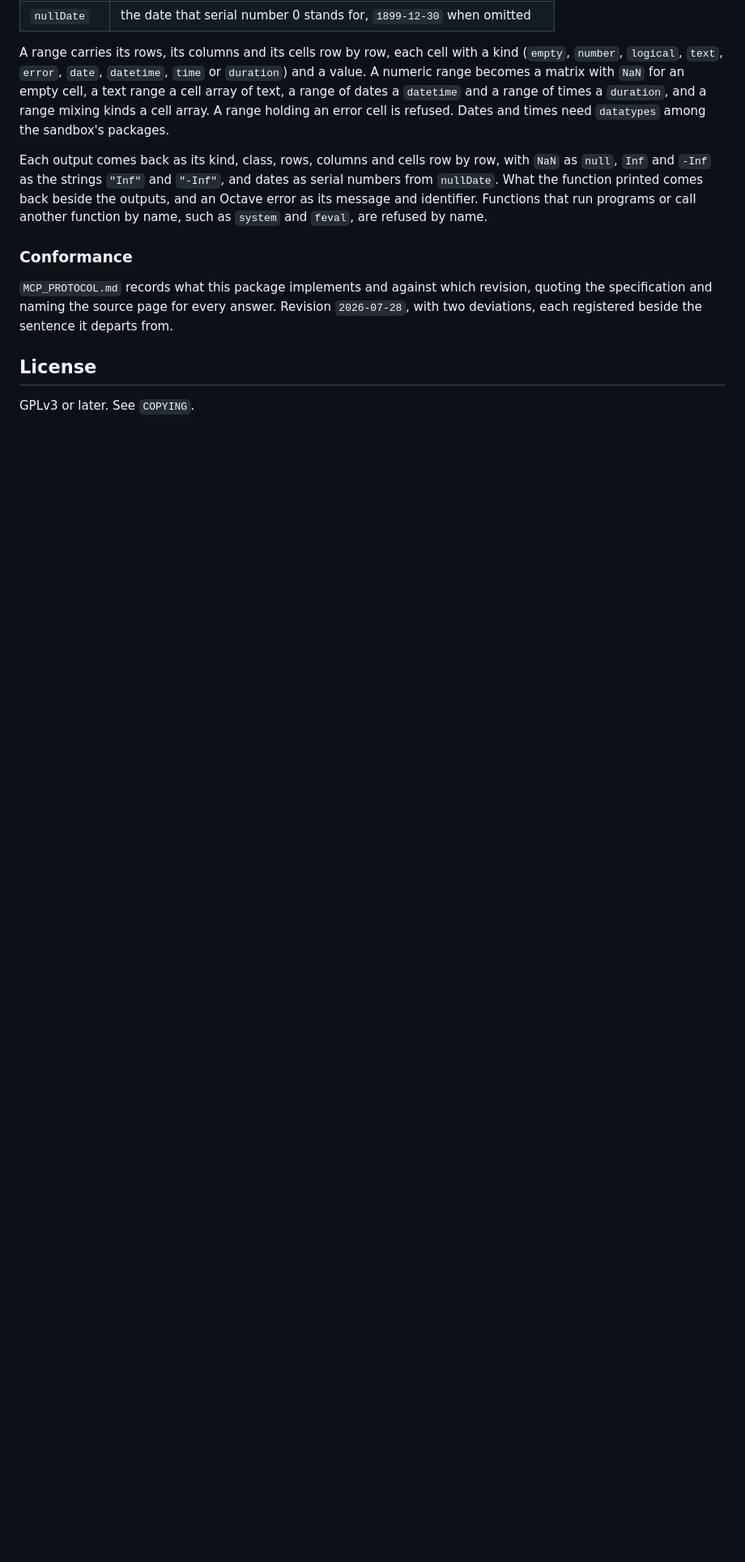
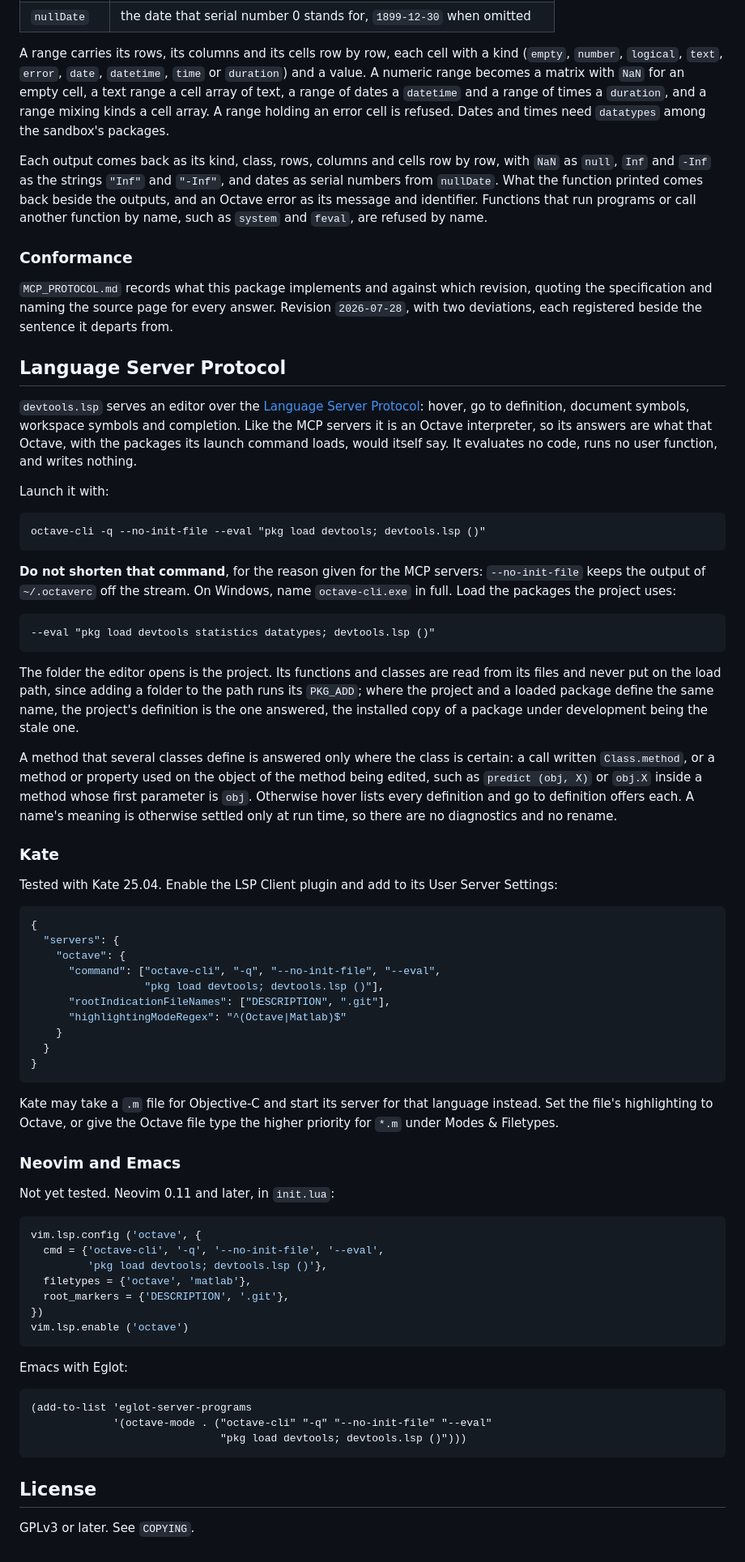
Before and after one commit to pr0m1th3as/octave-devtools, a Markdown page: README.md, the part around one of its changes. Shown at 81% size. GitHub-like rendering; blank space fills up the shorter version.

Commit message:
devtools: document devtools.lsp in the README
  * README.md: List devtools.lsp, devtools.docLint and devtools.dialectLint;
  state what the parser needs; add a Language Server Protocol section with
  the Kate, Neovim and Emacs setups.

````diff
--- a/README.md
+++ b/README.md
@@ -372,6 +379,86 @@ revision, quoting the specification and naming the source page for every
 answer. Revision `2026-07-28`, with two deviations, each registered beside the
 sentence it departs from.
 
+## Language Server Protocol
+
+`devtools.lsp` serves an editor over the [Language Server
+Protocol](https://microsoft.github.io/language-server-protocol/): hover, go to
+definition, document symbols, workspace symbols and completion. Like the MCP
+servers it is an Octave interpreter, so its answers are what that Octave, with
+the packages its launch command loads, would itself say. It evaluates no code,
+runs no user function, and writes nothing.
+
+Launch it with:
+
+```
+octave-cli -q --no-init-file --eval "pkg load devtools; devtools.lsp ()"
+```
+
+**Do not shorten that command**, for the reason given for the MCP servers:
+`--no-init-file` keeps the output of `~/.octaverc` off the stream. On Windows,
+name `octave-cli.exe` in full. Load the packages the project uses:
+
+```
+--eval "pkg load devtools statistics datatypes; devtools.lsp ()"
+```
+
+The folder the editor opens is the project. Its functions and classes are read
+from its files and never put on the load path, since adding a folder to the
+path runs its `PKG_ADD`; where the project and a loaded package define the same
+name, the project's definition is the one answered, the installed copy of a
+package under development being the stale one.
+
+A method that several classes define is answered only where the class is
+certain: a call written `Class.method`, or a method or property used on the
+object of the method being edited, such as `predict (obj, X)` or `obj.X` inside
+a method whose first parameter is `obj`. Otherwise hover lists every
+definition and go to definition offers each. A name's meaning is otherwise
+settled only at run time, so there are no diagnostics and no rename.
+
+### Kate
+
+Tested with Kate 25.04. Enable the LSP Client plugin and add to its User Server
+Settings:
+
+```json
+{
+  "servers": {
+    "octave": {
+      "command": ["octave-cli", "-q", "--no-init-file", "--eval",
+                  "pkg load devtools; devtools.lsp ()"],
+      "rootIndicationFileNames": ["DESCRIPTION", ".git"],
+      "highlightingModeRegex": "^(Octave|Matlab)$"
+    }
+  }
+}
+```
+
+Kate may take a `.m` file for Objective-C and start its server for that
+language instead. Set the file's highlighting to Octave, or give the Octave
+file type the higher priority for `*.m` under Modes & Filetypes.
+
+### Neovim and Emacs
+
+Not yet tested. Neovim 0.11 and later, in `init.lua`:
+
+```lua
+vim.lsp.config ('octave', {
+  cmd = {'octave-cli', '-q', '--no-init-file', '--eval',
+         'pkg load devtools; devtools.lsp ()'},
+  filetypes = {'octave', 'matlab'},
+  root_markers = {'DESCRIPTION', '.git'},
+})
+vim.lsp.enable ('octave')
+```
+
+Emacs with Eglot:
+
+```elisp
+(add-to-list 'eglot-server-programs
+             '(octave-mode . ("octave-cli" "-q" "--no-init-file" "--eval"
+                              "pkg load devtools; devtools.lsp ()")))
+```
+
 ## License
 
 GPLv3 or later. See `COPYING`.
````
Also changed, not shown: other parts of README.md (+8 -1 lines).
